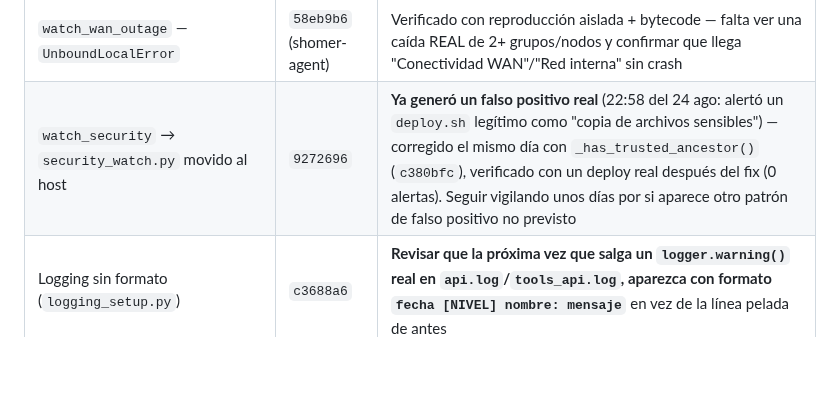
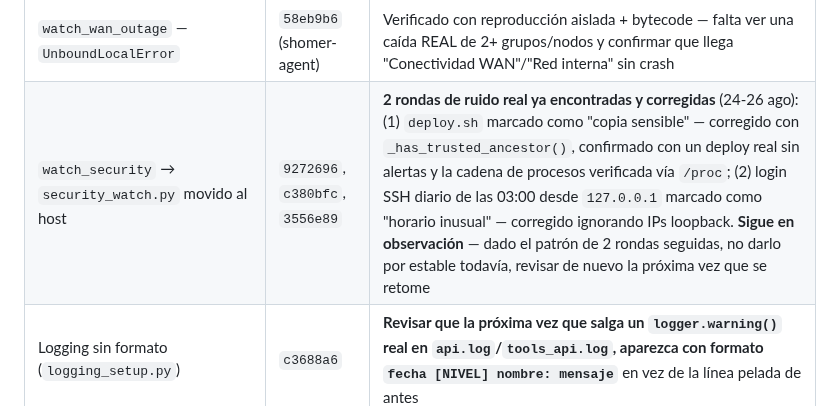
Before and after one commit to Jpad2025/shomer-sentinel, a Markdown page: PENDIENTES_LAB.md, the part around the change. Rendered like a GitHub page; blank space fills up the shorter version.

```diff
--- a/PENDIENTES_LAB.md
+++ b/PENDIENTES_LAB.md
@@ -40,7 +40,7 @@ qué observar para confirmar que cada fix quedó bien, y con qué commit se hizo
 | Fix | Commit | Cómo confirmar que funcionó |
 |---|---|---|
 | `watch_wan_outage` — `UnboundLocalError` | `58eb9b6` (shomer-agent) | Verificado con reproducción aislada + bytecode — falta ver una caída REAL de 2+ grupos/nodos y confirmar que llega "Conectividad WAN"/"Red interna" sin crash |
-| `watch_security` → `security_watch.py` movido al host | `9272696` | **Ya generó un falso positivo real** (22:58 del 24 ago: alertó un `deploy.sh` legítimo como "copia de archivos sensibles") — corregido el mismo día con `_has_trusted_ancestor()` (`c380bfc`), verificado con un deploy real después del fix (0 alertas). Seguir vigilando unos días por si aparece otro patrón de falso positivo no previsto |
+| `watch_security` → `security_watch.py` movido al host | `9272696`, `c380bfc`, `3556e89` | **2 rondas de ruido real ya encontradas y corregidas** (24-26 ago): (1) `deploy.sh` marcado como "copia sensible" — corregido con `_has_trusted_ancestor()`, confirmado con un deploy real sin alertas y la cadena de procesos verificada vía `/proc`; (2) login SSH diario de las 03:00 desde `127.0.0.1` marcado como "horario inusual" — corregido ignorando IPs loopback. **Sigue en observación** — dado el patrón de 2 rondas seguidas, no darlo por estable todavía, revisar de nuevo la próxima vez que se retome |
 | Logging sin formato (`logging_setup.py`) | `c3688a6` | **Revisar que la próxima vez que salga un `logger.warning()` real en `api.log`/`tools_api.log`, aparezca con formato `fecha [NIVEL] nombre: mensaje`** en vez de la línea pelada de antes |
 | `shomer_guardian_nodes.py` — reinicio antes de confirmar offline | `b32ef48` | Verificado con 3 simulaciones directas — sin cambio de comportamiento mientras `guardian.fail_threshold` (hoy: 3) siga >= `offline_persist_ticks` (hoy: 3, por defecto). Solo importa si alguien baja el threshold del panel en el futuro |
 
```
Also changed, not shown: CLAUDE.md (+29 -3 lines), docs/PENDIENTES_LAB.md (+1 -1 lines).
